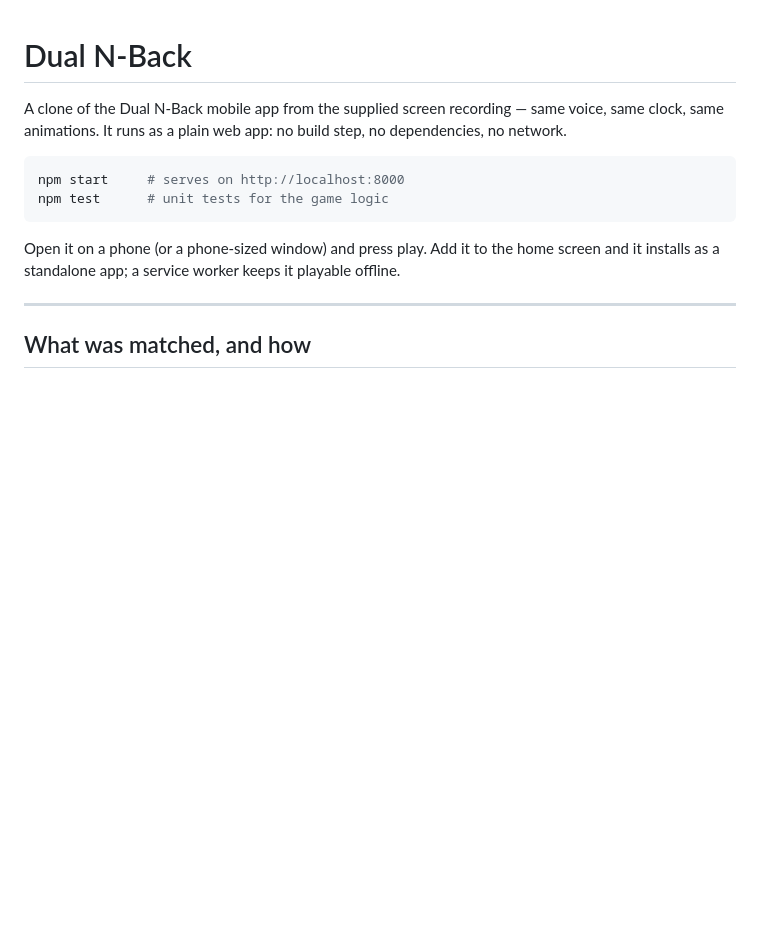
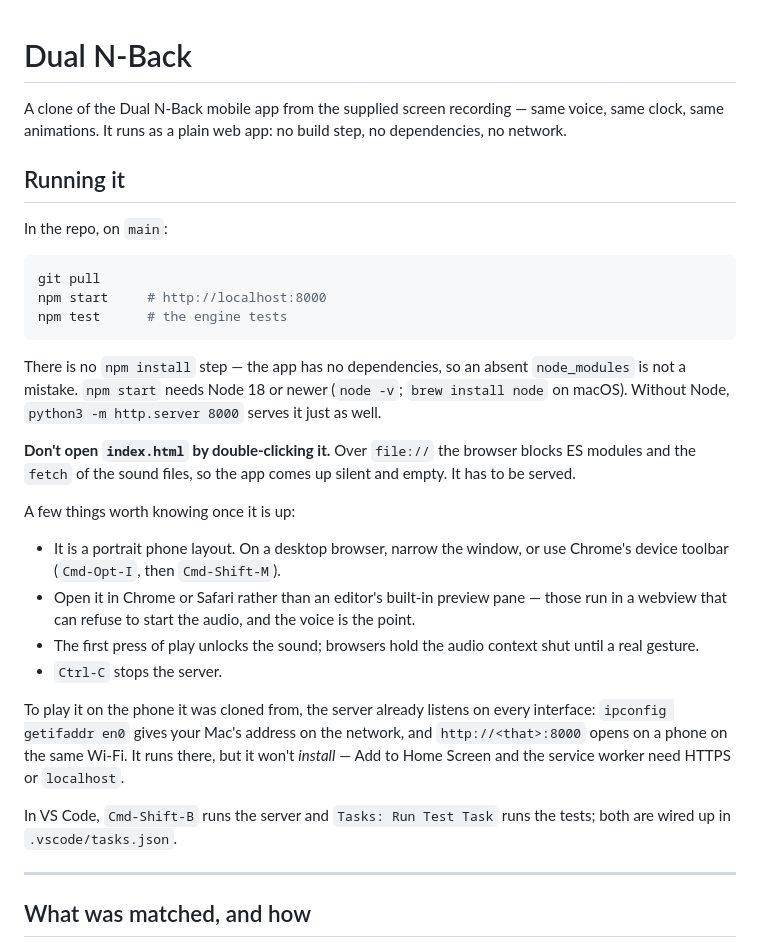
Before and after one commit to jackisbackpdx/Dual-NBack, a Markdown page: README.md, the part around the change. Rendered like a GitHub page; blank space fills up the shorter version.

Commit message:
Write the run instructions for an existing clone, and wire up VS Code
The README assumed a fresh clone on a throwaway machine. Rewrite it for
someone who already has the repo open: git pull, npm start, npm test, plus
the things that actually trip people up — there is no npm install because
there are no dependencies, file:// blocks the modules and the sound fetches
so it has to be served, the layout is a portrait phone, and the audio stays
shut until the first press of play. Also note how to reach it from a phone
on the same network, and that it will not install over a LAN IP.

.vscode/tasks.json makes Cmd-Shift-B serve the app and the test task run the
engine tests. extensions.json suggests Live Preview for the markup, with the
caveat that the game itself wants a real browser.

Co-Authored-By: Claude Opus 5 <noreply@anthropic.com>
Claude-Session: https://claude.ai/code/session_01GKAaAz8aeJ5MMQ2ENx9ukA

````diff
--- a/README.md
+++ b/README.md
@@ -4,14 +4,44 @@ A clone of the Dual N-Back mobile app from the supplied screen recording — sam
 voice, same clock, same animations. It runs as a plain web app: no build step,
 no dependencies, no network.
 
+## Running it
+
+In the repo, on `main`:
+
 ```bash
-npm start     # serves on http://localhost:8000
-npm test      # unit tests for the game logic
+git pull
+npm start     # http://localhost:8000
+npm test      # the engine tests
 ```
 
-Open it on a phone (or a phone-sized window) and press play. Add it to the home
-screen and it installs as a standalone app; a service worker keeps it playable
-offline.
+There is no `npm install` step — the app has no dependencies, so an absent
+`node_modules` is not a mistake. `npm start` needs Node 18 or newer (`node -v`;
+`brew install node` on macOS). Without Node, `python3 -m http.server 8000`
+serves it just as well.
+
+**Don't open `index.html` by double-clicking it.** Over `file://` the browser
+blocks ES modules and the `fetch` of the sound files, so the app comes up silent
+and empty. It has to be served.
+
+A few things worth knowing once it is up:
+
+- It is a portrait phone layout. On a desktop browser, narrow the window, or use
+  Chrome's device toolbar (`Cmd-Opt-I`, then `Cmd-Shift-M`).
+- Open it in Chrome or Safari rather than an editor's built-in preview pane —
+  those run in a webview that can refuse to start the audio, and the voice is
+  the point.
+- The first press of play unlocks the sound; browsers hold the audio context
+  shut until a real gesture.
+- `Ctrl-C` stops the server.
+
+To play it on the phone it was cloned from, the server already listens on every
+interface: `ipconfig getifaddr en0` gives your Mac's address on the network, and
+`http://<that>:8000` opens on a phone on the same Wi-Fi. It runs there, but it
+won't *install* — Add to Home Screen and the service worker need HTTPS or
+`localhost`.
+
+In VS Code, `Cmd-Shift-B` runs the server and `Tasks: Run Test Task` runs the
+tests; both are wired up in `.vscode/tasks.json`.
 
 ---
 
````
